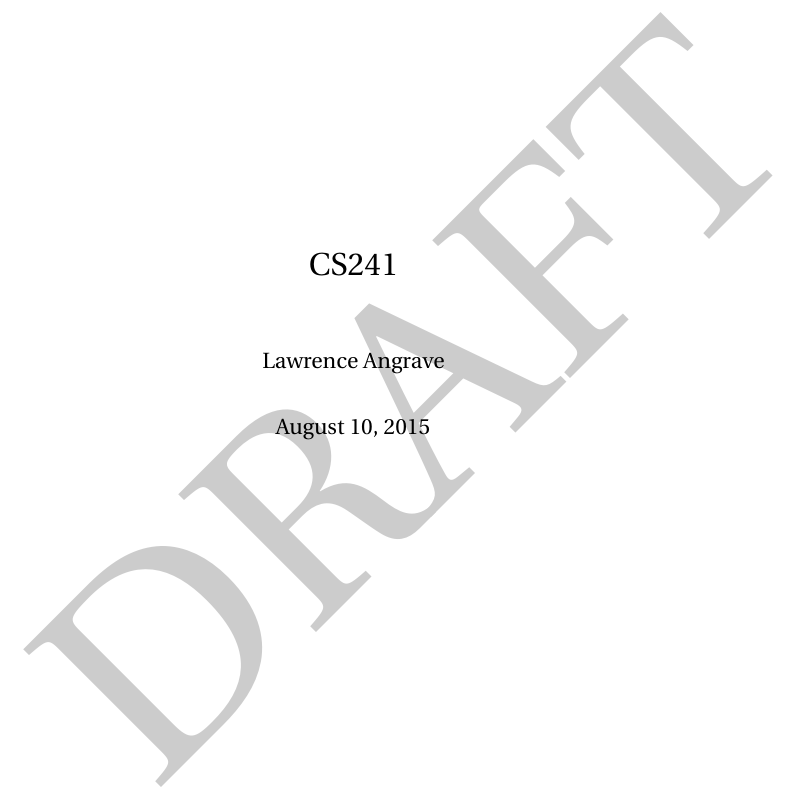
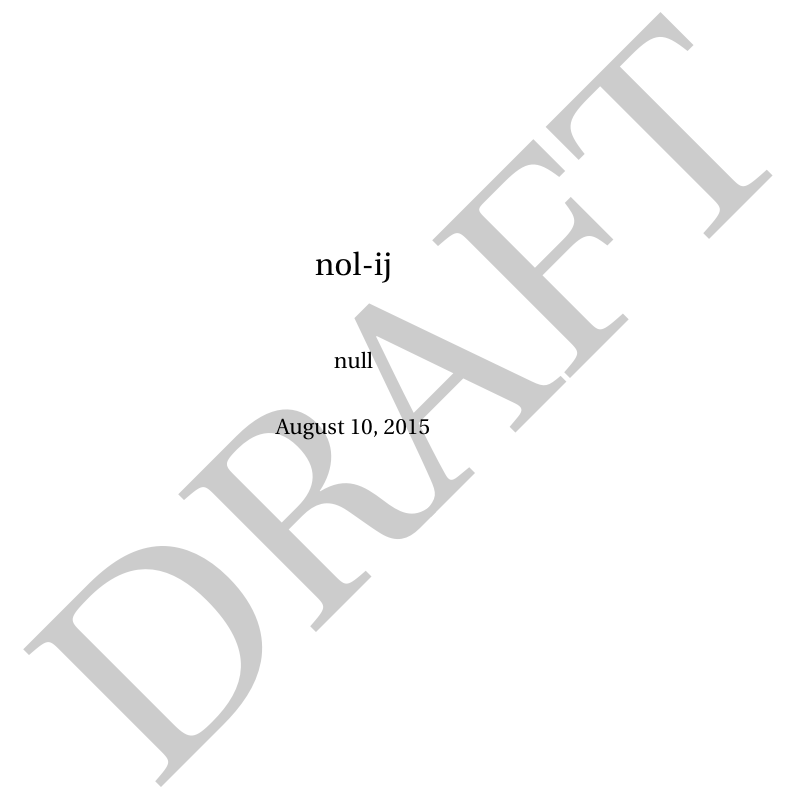
Before and after one commit to gsdatta/nolij, a LaTeX book (nolij/search/base.tex): part of page 1 of 3, cut so that both start at the same text. Compiled offline with pdfLaTeX.

Commit message:
Update base.tex

```diff
--- a/nolij/search/base.tex
+++ b/nolij/search/base.tex
@@ -102,9 +102,9 @@
 
 \raggedbottom
 
-\title{CS241}
+\title{nol-ij}
 \date{\today}
-\author{Lawrence Angrave\\}
+\author{ null\\}
 
 \begin{document}
 
```
